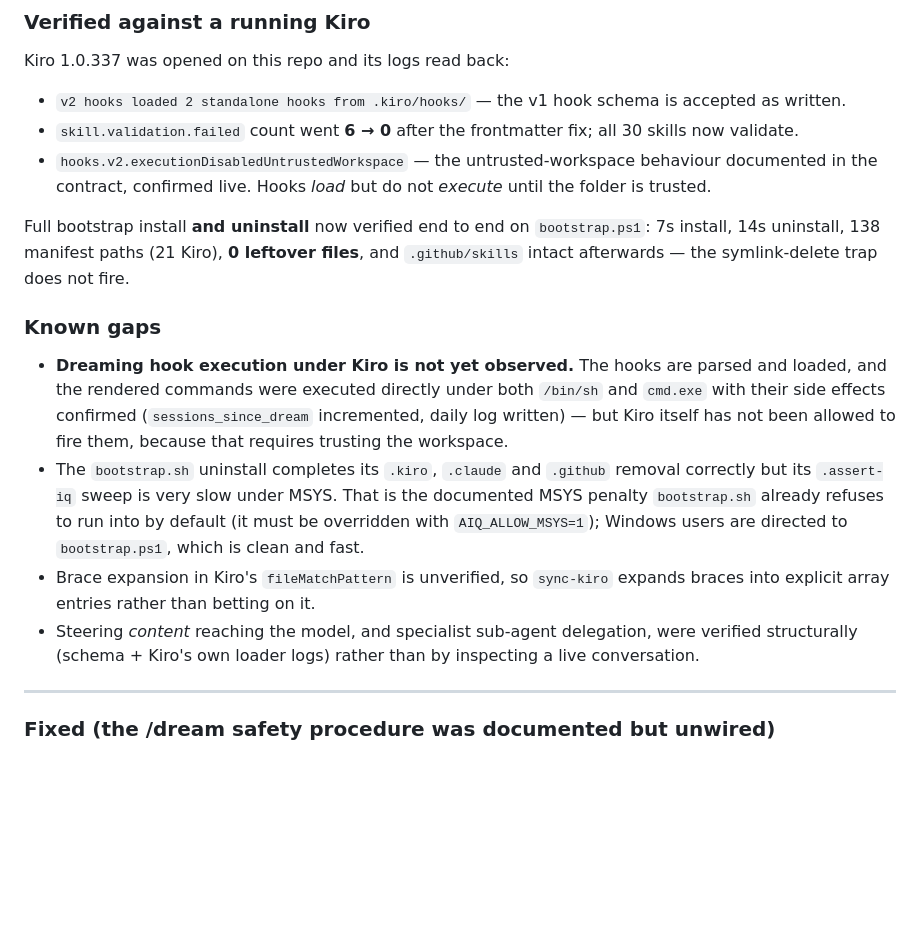
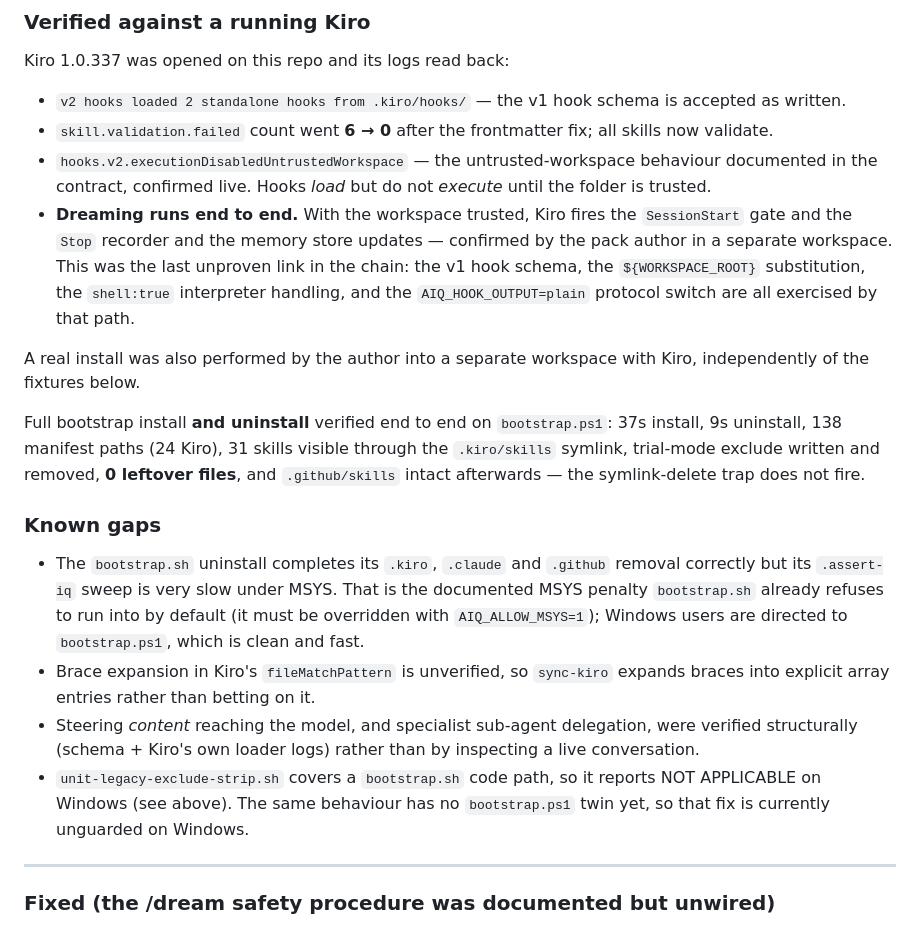
Before and after one commit to fromjariuswithsparq/assert-iq-agent-pack, a Markdown page: CHANGELOG.md, the part around the change. Drawn GitHub-style; blank space fills up the shorter version.

Commit message:
Record Dreaming verified end to end under Kiro
Confirmed by the pack author in a separate workspace: with the folder
trusted, Kiro fires both the SessionStart gate and the Stop recorder and the
memory store updates.

That was the last unproven link. Everything downstream of it is now exercised
by a real run rather than inferred: the v1 hook schema, the ${WORKSPACE_ROOT}
substitution, the shell:true interpreter handling (/bin/sh vs cmd.exe), and
the AIQ_HOOK_OUTPUT=plain protocol switch that stops the Claude JSON envelope
being pasted into a Kiro chat.

Moves it out of Known gaps and into the verified list, refreshes the install
figures to the post-merge run (37s / 9s, 138 paths, 24 Kiro, 31 skills through
the symlink), and drops the now-stale "30 skills" count.

Adds one gap that was previously unstated: unit-legacy-exclude-strip.sh
reports NOT APPLICABLE on Windows because it drives bootstrap.sh, so main's
legacy-exclude fix has no Windows guard until a bootstrap.ps1 twin exists.
Better named than left implicit.

Co-Authored-By: Claude Opus 5 <noreply@anthropic.com>

```diff
--- a/CHANGELOG.md
+++ b/CHANGELOG.md
@@ -148,24 +148,28 @@ Kiro 1.0.337 was opened on this repo and its logs read back:
 - `v2 hooks loaded 2 standalone hooks from .kiro/hooks/` — the v1 hook
   schema is accepted as written.
 - `skill.validation.failed` count went **6 → 0** after the frontmatter fix;
-  all 30 skills now validate.
+  all skills now validate.
 - `hooks.v2.executionDisabledUntrustedWorkspace` — the untrusted-workspace
   behaviour documented in the contract, confirmed live. Hooks *load* but do
   not *execute* until the folder is trusted.
-
-Full bootstrap install **and uninstall** now verified end to end on
-`bootstrap.ps1`: 7s install, 14s uninstall, 138 manifest paths (21 Kiro),
-**0 leftover files**, and `.github/skills` intact afterwards — the
-symlink-delete trap does not fire.
+- **Dreaming runs end to end.** With the workspace trusted, Kiro fires the
+  `SessionStart` gate and the `Stop` recorder and the memory store updates —
+  confirmed by the pack author in a separate workspace. This was the last
+  unproven link in the chain: the v1 hook schema, the `${WORKSPACE_ROOT}`
+  substitution, the `shell:true` interpreter handling, and the
+  `AIQ_HOOK_OUTPUT=plain` protocol switch are all exercised by that path.
+
+A real install was also performed by the author into a separate workspace
+with Kiro, independently of the fixtures below.
+
+Full bootstrap install **and uninstall** verified end to end on
+`bootstrap.ps1`: 37s install, 9s uninstall, 138 manifest paths (24 Kiro),
+31 skills visible through the `.kiro/skills` symlink, trial-mode exclude
+written and removed, **0 leftover files**, and `.github/skills` intact
+afterwards — the symlink-delete trap does not fire.
 
 ### Known gaps
 
-- **Dreaming hook execution under Kiro is not yet observed.** The hooks are
-  parsed and loaded, and the rendered commands were executed directly under
-  both `/bin/sh` and `cmd.exe` with their side effects confirmed
-  (`sessions_since_dream` incremented, daily log written) — but Kiro itself
-  has not been allowed to fire them, because that requires trusting the
-  workspace.
 - The `bootstrap.sh` uninstall completes its `.kiro`, `.claude` and
   `.github` removal correctly but its `.assert-iq` sweep is very slow under
   MSYS. That is the documented MSYS penalty `bootstrap.sh` already refuses
@@ -177,6 +181,9 @@ symlink-delete trap does not fire.
 - Steering *content* reaching the model, and specialist sub-agent
   delegation, were verified structurally (schema + Kiro's own loader logs)
   rather than by inspecting a live conversation.
+- `unit-legacy-exclude-strip.sh` covers a `bootstrap.sh` code path, so it
+  reports NOT APPLICABLE on Windows (see above). The same behaviour has no
+  `bootstrap.ps1` twin yet, so that fix is currently unguarded on Windows.
 
 ---
 ### Fixed (the /dream safety procedure was documented but unwired)
```
